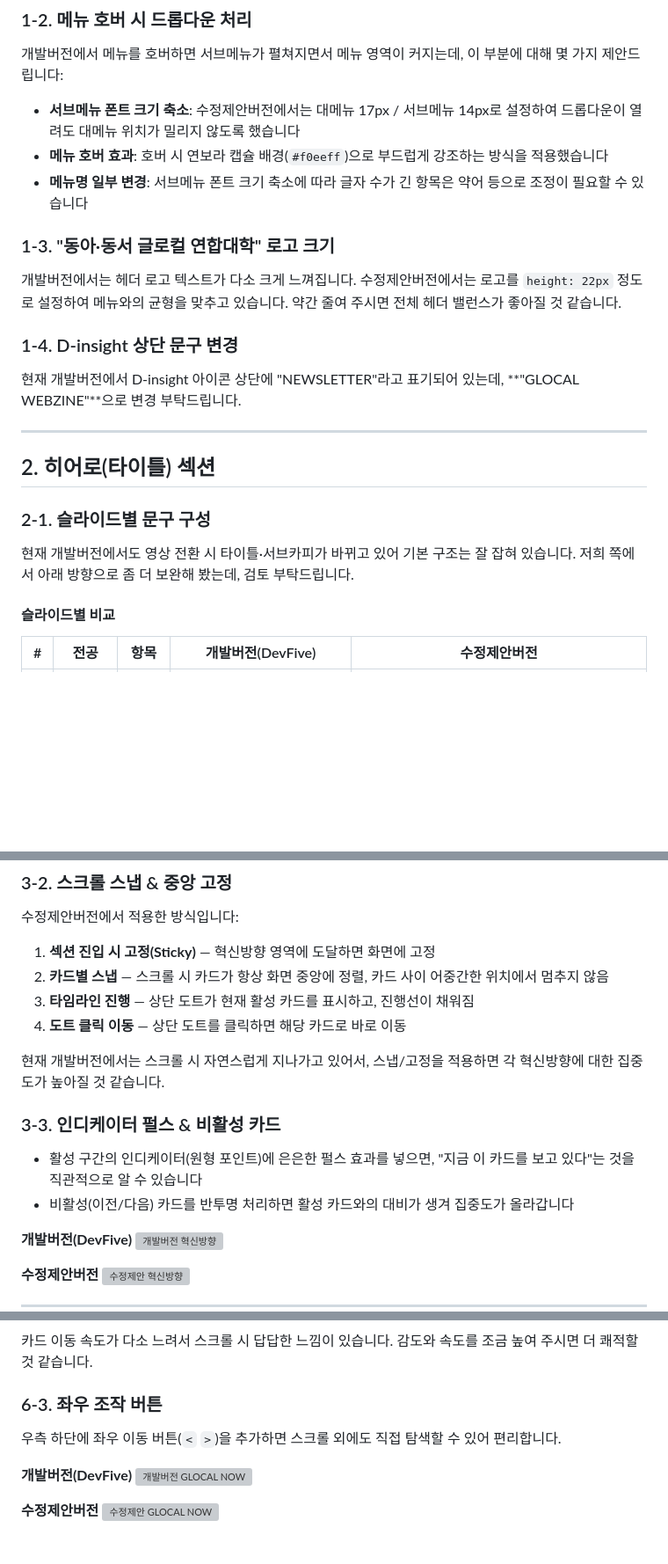
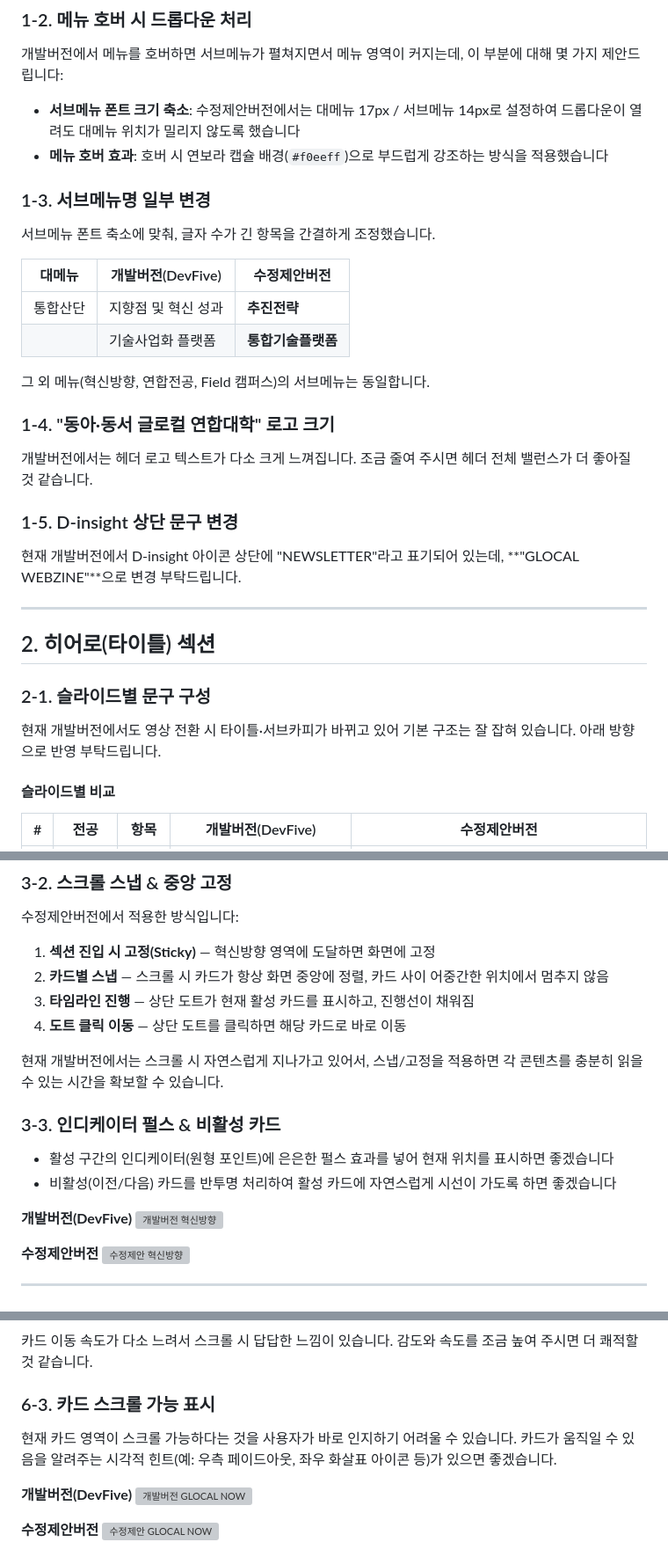
Before and after one commit to dhkim13dongaackr/glocal-web, a Markdown page: landing_20260223/피드백_20260303.md, 3 parts joined by grey strips. Shown at 88% size. GitHub-like rendering; blank space fills up the shorter version; grey boxes are pictures that could not be loaded.

Commit message:
피드백 문서 4차 수정: 톤 완화 및 메뉴명 변경 비교표 추가
Co-Authored-By: Claude Opus 4.6 <noreply@anthropic.com>

```diff
--- a/landing_20260223/피드백_20260303.md
+++ b/landing_20260223/피드백_20260303.md
@@ -22,13 +22,23 @@
 
 - **서브메뉴 폰트 크기 축소**: 수정제안버전에서는 대메뉴 17px / 서브메뉴 14px로 설정하여 드롭다운이 열려도 대메뉴 위치가 밀리지 않도록 했습니다
 - **메뉴 호버 효과**: 호버 시 연보라 캡슐 배경(`#f0eeff`)으로 부드럽게 강조하는 방식을 적용했습니다
-- **메뉴명 일부 변경**: 서브메뉴 폰트 크기 축소에 따라 글자 수가 긴 항목은 약어 등으로 조정이 필요할 수 있습니다
 
-### 1-3. "동아·동서 글로컬 연합대학" 로고 크기
+### 1-3. 서브메뉴명 일부 변경
 
-개발버전에서는 헤더 로고 텍스트가 다소 크게 느껴집니다. 수정제안버전에서는 로고를 `height: 22px` 정도로 설정하여 메뉴와의 균형을 맞추고 있습니다. 약간 줄여 주시면 전체 헤더 밸런스가 좋아질 것 같습니다.
+서브메뉴 폰트 축소에 맞춰, 글자 수가 긴 항목을 간결하게 조정했습니다.
 
-### 1-4. D-insight 상단 문구 변경
+| 대메뉴 | 개발버전(DevFive) | 수정제안버전 |
+|--------|-----------------|------------|
+| 통합산단 | 지향점 및 혁신 성과 | **추진전략** |
+|         | 기술사업화 플랫폼 | **통합기술플랫폼** |
+
+그 외 메뉴(혁신방향, 연합전공, Field 캠퍼스)의 서브메뉴는 동일합니다.
+
+### 1-4. "동아·동서 글로컬 연합대학" 로고 크기
+
+개발버전에서는 헤더 로고 텍스트가 다소 크게 느껴집니다. 조금 줄여 주시면 헤더 전체 밸런스가 더 좋아질 것 같습니다.
+
+### 1-5. D-insight 상단 문구 변경
 
 현재 개발버전에서 D-insight 아이콘 상단에 "NEWSLETTER"라고 표기되어 있는데, **"GLOCAL WEBZINE"**으로 변경 부탁드립니다.
 
@@ -39,7 +49,7 @@
 ### 2-1. 슬라이드별 문구 구성
 
 현재 개발버전에서도 영상 전환 시 타이틀·서브카피가 바뀌고 있어 기본 구조는 잘 잡혀 있습니다.
-저희 쪽에서 아래 방향으로 좀 더 보완해 봤는데, 검토 부탁드립니다.
+아래 방향으로 반영 부탁드립니다.
 
 #### 슬라이드별 비교
 
@@ -110,12 +119,12 @@
 3. **타임라인 진행** — 상단 도트가 현재 활성 카드를 표시하고, 진행선이 채워짐
 4. **도트 클릭 이동** — 상단 도트를 클릭하면 해당 카드로 바로 이동
 
-현재 개발버전에서는 스크롤 시 자연스럽게 지나가고 있어서, 스냅/고정을 적용하면 각 혁신방향에 대한 집중도가 높아질 것 같습니다.
+현재 개발버전에서는 스크롤 시 자연스럽게 지나가고 있어서, 스냅/고정을 적용하면 각 콘텐츠를 충분히 읽을 수 있는 시간을 확보할 수 있습니다.
 
 ### 3-3. 인디케이터 펄스 & 비활성 카드
 
-- 활성 구간의 인디케이터(원형 포인트)에 은은한 펄스 효과를 넣으면, "지금 이 카드를 보고 있다"는 것을 직관적으로 알 수 있습니다
-- 비활성(이전/다음) 카드를 반투명 처리하면 활성 카드와의 대비가 생겨 집중도가 올라갑니다
+- 활성 구간의 인디케이터(원형 포인트)에 은은한 펄스 효과를 넣어 현재 위치를 표시하면 좋겠습니다
+- 비활성(이전/다음) 카드를 반투명 처리하여 활성 카드에 자연스럽게 시선이 가도록 하면 좋겠습니다
 
 **개발버전(DevFive)**
 ![개발버전 혁신방향](feedback_screenshots/vendor_innovation_indicator.png)
@@ -180,9 +186,9 @@
 
 카드 이동 속도가 다소 느려서 스크롤 시 답답한 느낌이 있습니다. 감도와 속도를 조금 높여 주시면 더 쾌적할 것 같습니다.
 
-### 6-3. 좌우 조작 버튼
+### 6-3. 카드 스크롤 가능 표시
 
-우측 하단에 좌우 이동 버튼(`<` `>`)을 추가하면 스크롤 외에도 직접 탐색할 수 있어 편리합니다.
+현재 카드 영역이 스크롤 가능하다는 것을 사용자가 바로 인지하기 어려울 수 있습니다. 카드가 움직일 수 있음을 알려주는 시각적 힌트(예: 우측 페이드아웃, 좌우 화살표 아이콘 등)가 있으면 좋겠습니다.
 
 **개발버전(DevFive)**
 ![개발버전 GLOCAL NOW](feedback_screenshots/vendor_glocal_now.png)
```
Also changed, not shown: other parts of landing_20260223/피드백_20260303.md (+3 -7 lines).
